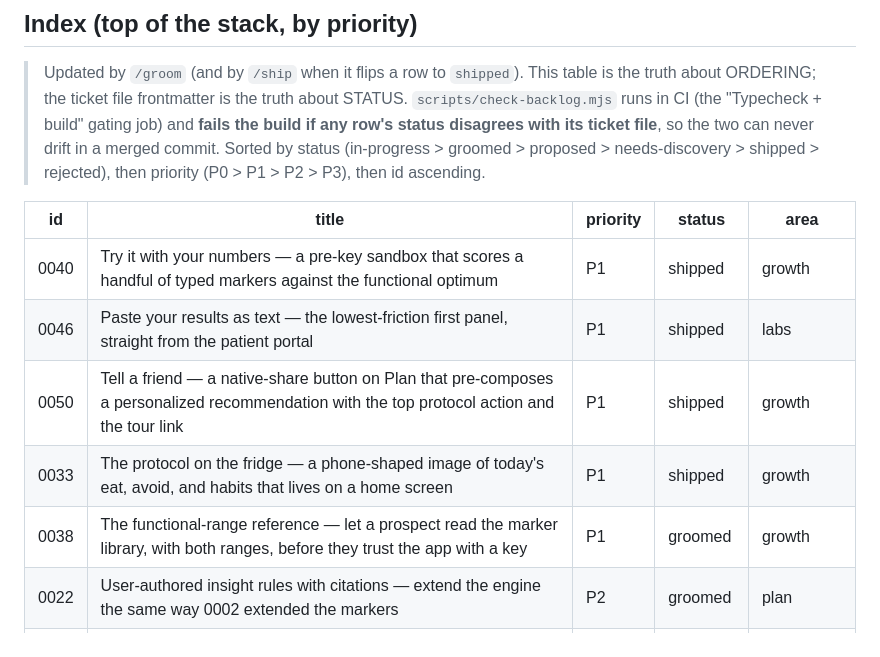
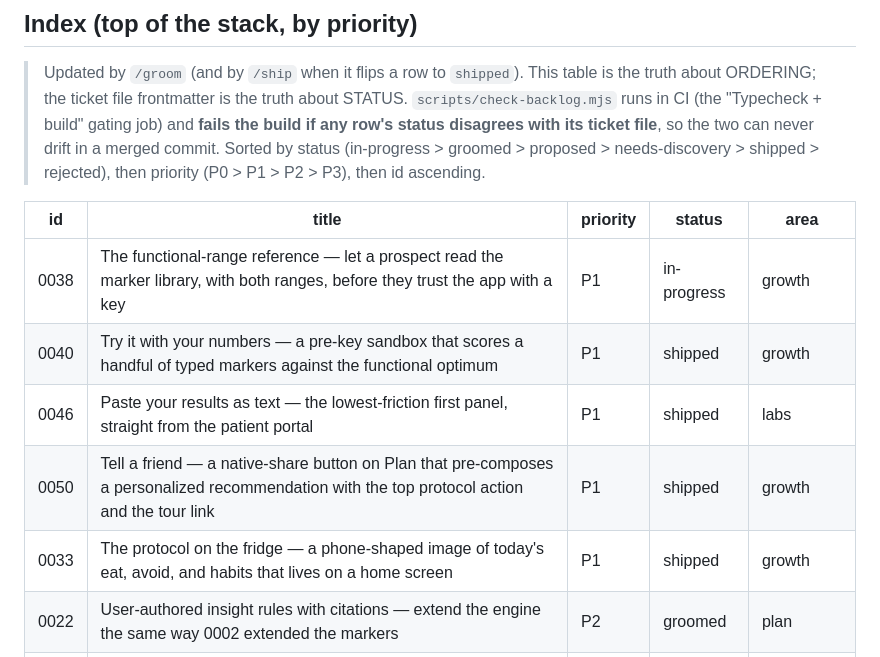
Before and after one commit to mutaaf/almanac, a Markdown page: docs/backlog/README.md, the part around the change. GitHub-like rendering.

```diff
--- a/docs/backlog/README.md
+++ b/docs/backlog/README.md
@@ -59,11 +59,11 @@ owner: gtm-innovation
 
 | id | title | priority | status | area |
 |----|-------|----------|--------|------|
+| 0038 | The functional-range reference — let a prospect read the marker library, with both ranges, before they trust the app with a key | P1 | in-progress | growth |
 | 0040 | Try it with your numbers — a pre-key sandbox that scores a handful of typed markers against the functional optimum | P1 | shipped | growth |
 | 0046 | Paste your results as text — the lowest-friction first panel, straight from the patient portal | P1 | shipped | labs |
 | 0050 | Tell a friend — a native-share button on Plan that pre-composes a personalized recommendation with the top protocol action and the tour link | P1 | shipped | growth |
 | 0033 | The protocol on the fridge — a phone-shaped image of today's eat, avoid, and habits that lives on a home screen | P1 | shipped | growth |
-| 0038 | The functional-range reference — let a prospect read the marker library, with both ranges, before they trust the app with a key | P1 | groomed | growth |
 | 0022 | User-authored insight rules with citations — extend the engine the same way 0002 extended the markers | P2 | groomed | plan |
 | 0023 | Insight stance — pin, snooze, or dismiss insights into the persistent timeline | P2 | groomed | plan |
 | 0026 | Same marker, different lab — surface the canonicalization that lets a trend span report formats | P2 | groomed | labs |
```
Also changed, not shown: docs/backlog/0038-the-functional-range-reference.md (+2 -2 lines).
